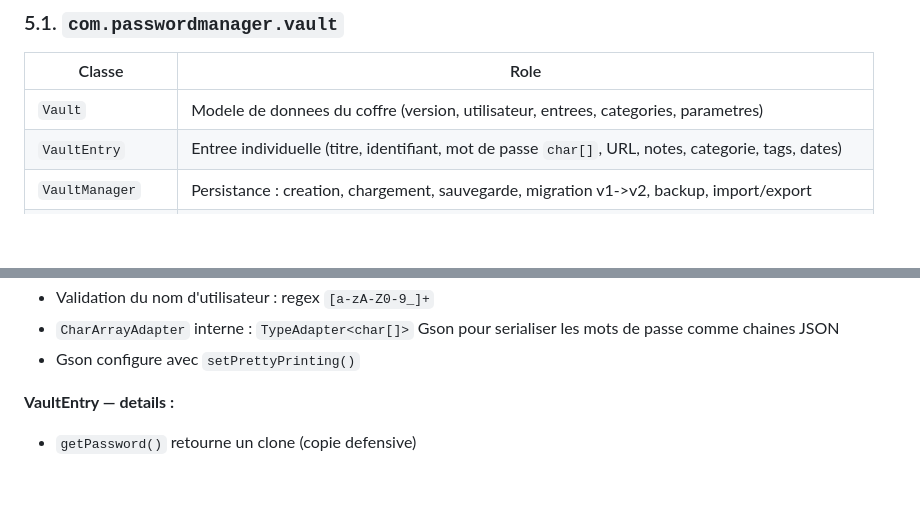
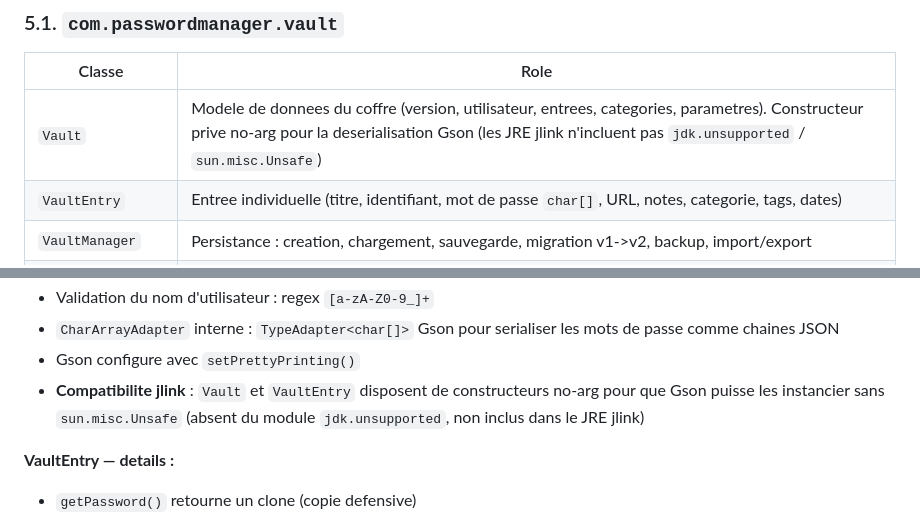
Before and after one commit to Loken75/password-manager, a Markdown page: docs/TECHNICAL.md, 2 parts joined by grey strips. Drawn GitHub-style; blank space fills up the shorter version.

Commit message:
Docs: document jlink Gson compatibility and update test count
Co-Authored-By: Claude Opus 4.6 <noreply@anthropic.com>

```diff
--- a/docs/TECHNICAL.md
+++ b/docs/TECHNICAL.md
@@ -278,7 +278,7 @@ Les champs sensibles de la configuration (identifiants SFTP) sont chiffres au re
 
 | Classe | Role |
 |--------|------|
-| `Vault` | Modele de donnees du coffre (version, utilisateur, entrees, categories, parametres) |
+| `Vault` | Modele de donnees du coffre (version, utilisateur, entrees, categories, parametres). Constructeur prive no-arg pour la deserialisation Gson (les JRE jlink n'incluent pas `jdk.unsupported` / `sun.misc.Unsafe`) |
 | `VaultEntry` | Entree individuelle (titre, identifiant, mot de passe `char[]`, URL, notes, categorie, tags, dates) |
 | `VaultManager` | Persistance : creation, chargement, sauvegarde, migration v1->v2, backup, import/export |
 | `VaultService` | Operations metier : CRUD, recherche, tri, filtrage, detection de doublons/anciens mots de passe |
@@ -296,6 +296,7 @@ Les champs sensibles de la configuration (identifiants SFTP) sont chiffres au re
 - Validation du nom d'utilisateur : regex `[a-zA-Z0-9_]+`
 - `CharArrayAdapter` interne : `TypeAdapter<char[]>` Gson pour serialiser les mots de passe comme chaines JSON
 - Gson configure avec `setPrettyPrinting()`
+- **Compatibilite jlink** : `Vault` et `VaultEntry` disposent de constructeurs no-arg pour que Gson puisse les instancier sans `sun.misc.Unsafe` (absent du module `jdk.unsupported`, non inclus dans le JRE jlink)
 
 **VaultEntry — details :**
 - `getPassword()` retourne un clone (copie defensive)
```
Also changed, not shown: docs/CI-RELEASE.md (+1 -1 lines).
